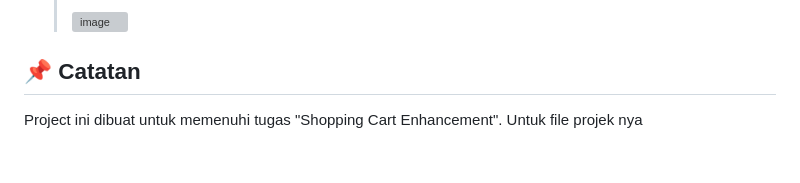
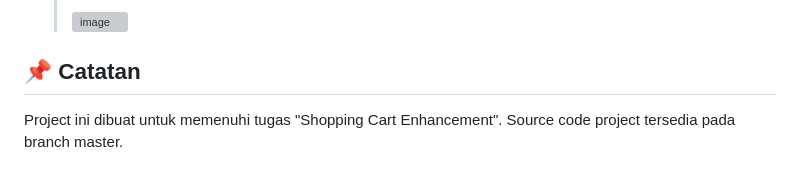
Before and after one commit to Zahraramadhani014/TUGAS_PAB, a Markdown page: README.md, the part around the change. Drawn GitHub-style; grey boxes are pictures that could not be loaded.

```diff
--- a/README.md
+++ b/README.md
@@ -155,24 +155,5 @@ Aplikasi Mini E-Commerce Shopping Cart ini memungkinkan pengguna untuk:
    >
    ><img width="1920" height="1200" alt="image" src="https://github.com/user-attachments/assets/2b34d8bd-09ad-4efc-be5d-d92c96546d32" />
 
-
-
-
-
-
-
-
-
-
-
-
-
-
-
-
-
-
-
-
 ## 📌 Catatan
-Project ini dibuat untuk memenuhi tugas "Shopping Cart Enhancement". Untuk file projek nya
+Project ini dibuat untuk memenuhi tugas "Shopping Cart Enhancement". Source code project tersedia pada branch master.
```
